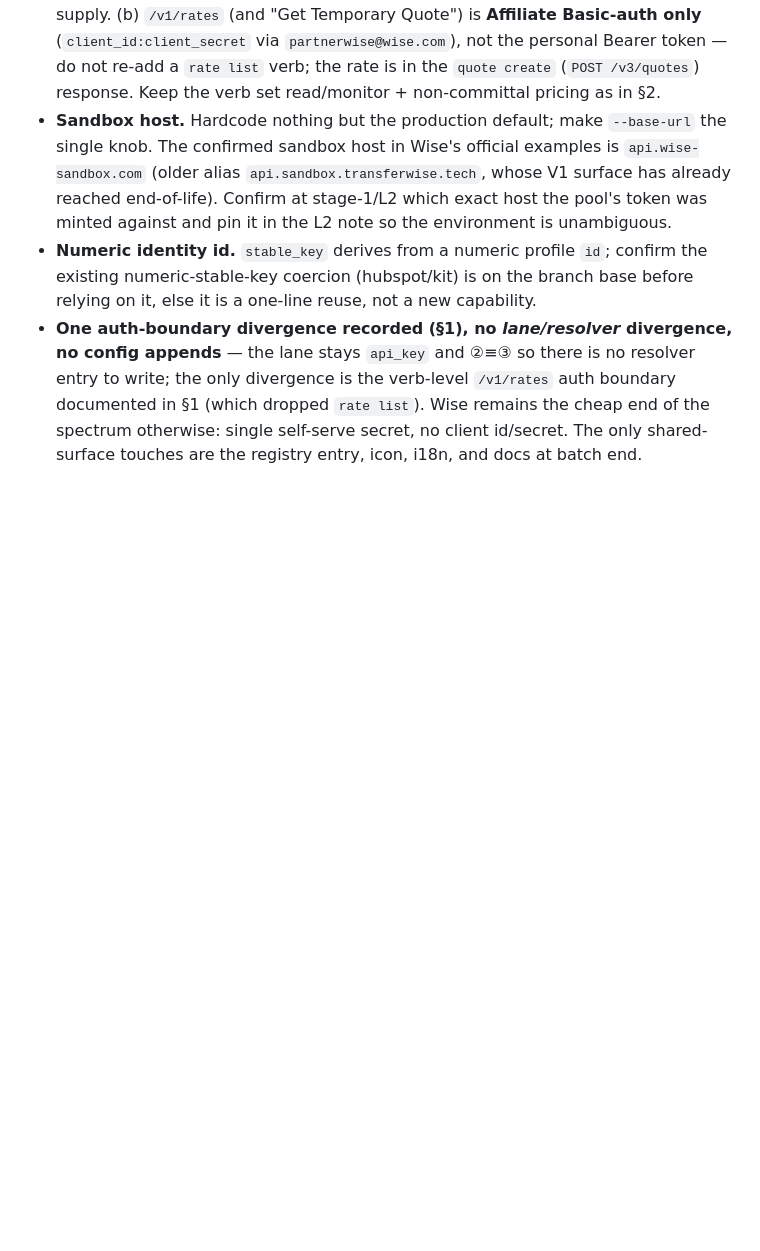
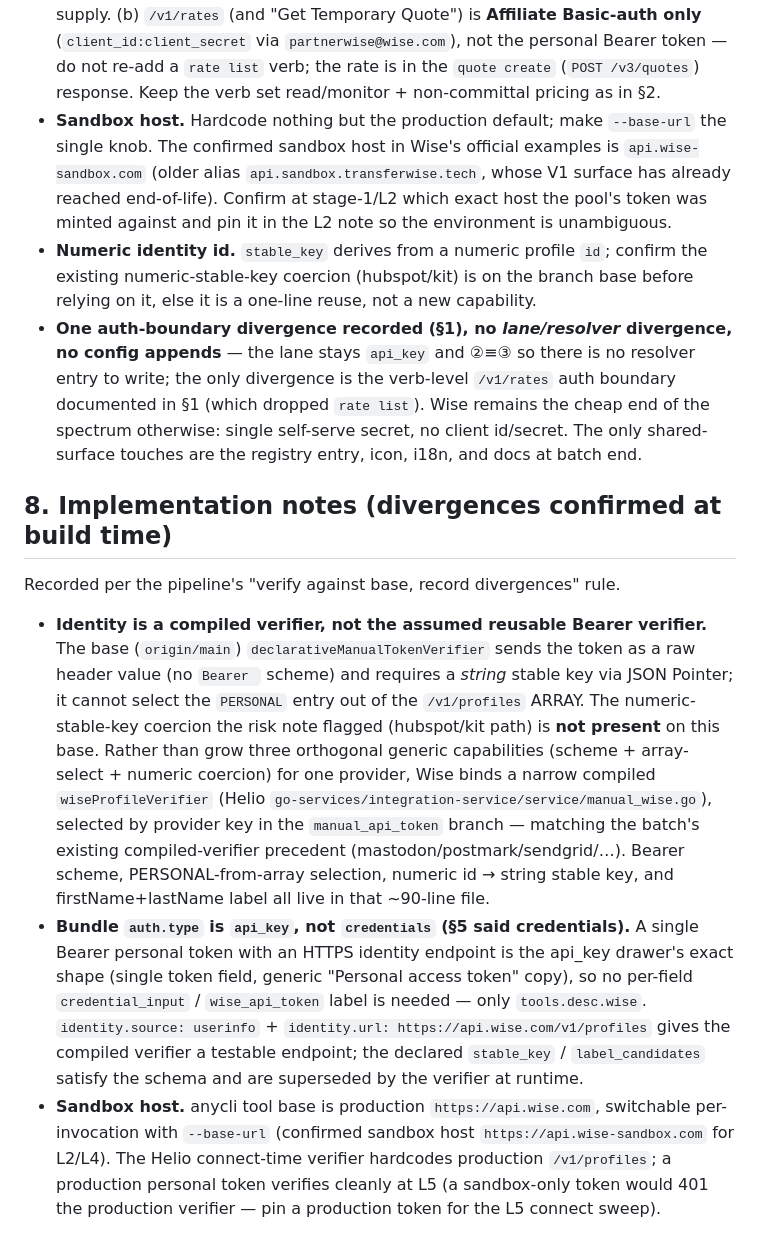
Before and after one commit to heliohq/anycli, a Markdown page: DESIGN.md, the part around the change. Rendered like a GitHub page; blank space fills up the shorter version.

Commit message:
docs(tool/wise): record build-time divergences (compiled verifier, api_key lane, sandbox host)
Co-Authored-By: Claude Opus 4.8 (1M context) <noreply@anthropic.com>

```diff
--- a/DESIGN.md
+++ b/DESIGN.md
@@ -244,3 +244,35 @@ sub-batch of Wave 3 on pure agent throughput up to the L5 sweep.
   spectrum otherwise: single self-serve secret, no client id/secret. The only
   shared-surface touches are the registry entry, icon, i18n, and docs at batch
   end.
+
+## 8. Implementation notes (divergences confirmed at build time)
+
+Recorded per the pipeline's "verify against base, record divergences" rule.
+
+- **Identity is a compiled verifier, not the assumed reusable Bearer verifier.**
+  The base (`origin/main`) `declarativeManualTokenVerifier` sends the token as a
+  raw header value (no `Bearer ` scheme) and requires a *string* stable key via
+  JSON Pointer; it cannot select the `PERSONAL` entry out of the `/v1/profiles`
+  ARRAY. The numeric-stable-key coercion the risk note flagged (hubspot/kit path)
+  is **not present** on this base. Rather than grow three orthogonal generic
+  capabilities (scheme + array-select + numeric coercion) for one provider, Wise
+  binds a narrow compiled `wiseProfileVerifier` (Helio
+  `go-services/integration-service/service/manual_wise.go`), selected by provider
+  key in the `manual_api_token` branch — matching the batch's existing
+  compiled-verifier precedent (mastodon/postmark/sendgrid/…). Bearer scheme,
+  PERSONAL-from-array selection, numeric id → string stable key, and
+  firstName+lastName label all live in that ~90-line file.
+- **Bundle `auth.type` is `api_key`, not `credentials` (§5 said credentials).**
+  A single Bearer personal token with an HTTPS identity endpoint is the api_key
+  drawer's exact shape (single token field, generic "Personal access token"
+  copy), so no per-field `credential_input` / `wise_api_token` label is needed —
+  only `tools.desc.wise`. `identity.source: userinfo` + `identity.url:
+  https://api.wise.com/v1/profiles` gives the compiled verifier a testable
+  endpoint; the declared `stable_key` / `label_candidates` satisfy the schema and
+  are superseded by the verifier at runtime.
+- **Sandbox host.** anycli tool base is production `https://api.wise.com`,
+  switchable per-invocation with `--base-url` (confirmed sandbox host
+  `https://api.wise-sandbox.com` for L2/L4). The Helio connect-time verifier
+  hardcodes production `/v1/profiles`; a production personal token verifies
+  cleanly at L5 (a sandbox-only token would 401 the production verifier — pin a
+  production token for the L5 connect sweep).
```
